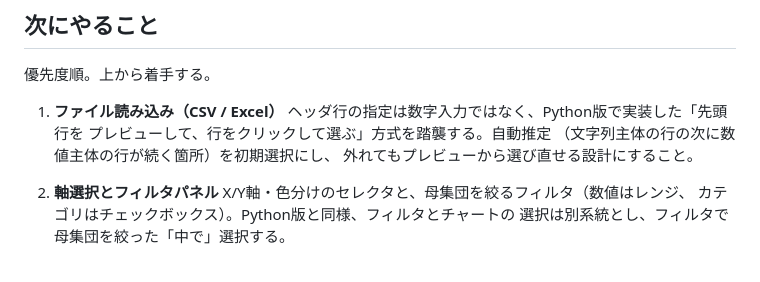
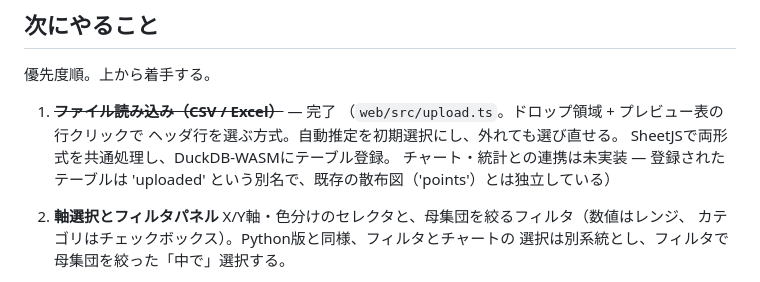
Before and after one commit to Soma2028/brushlink, a Markdown page: CLAUDE.md, the part around the change. Rendered like a GitHub page.

Commit message:
CLAUDE.md: 次にやること1（ファイル読み込み）を完了に更新
web/src/upload.ts の実装内容と、チャート・統計との連携がまだない
（'uploaded' テーブルは 'points' と独立）ことを明記。

Co-Authored-By: Claude Sonnet 5 <noreply@anthropic.com>

```diff
--- a/CLAUDE.md
+++ b/CLAUDE.md
@@ -121,11 +121,12 @@ docs/
 
 優先度順。上から着手する。
 
-1. **ファイル読み込み（CSV / Excel）**
-   ヘッダ行の指定は数字入力ではなく、Python版で実装した「先頭行を
-   プレビューして、行をクリックして選ぶ」方式を踏襲する。自動推定
-   （文字列主体の行の次に数値主体の行が続く箇所）を初期選択にし、
-   外れてもプレビューから選び直せる設計にすること。
+1. ~~**ファイル読み込み（CSV / Excel）**~~ — 完了
+   （`web/src/upload.ts`。ドロップ領域 + プレビュー表の行クリックで
+   ヘッダ行を選ぶ方式。自動推定を初期選択にし、外れても選び直せる。
+   SheetJSで両形式を共通処理し、DuckDB-WASMにテーブル登録。
+   チャート・統計との連携は未実装 — 登録されたテーブルは
+   'uploaded' という別名で、既存の散布図（'points'）とは独立している）
 
 2. **軸選択とフィルタパネル**
    X/Y軸・色分けのセレクタと、母集団を絞るフィルタ（数値はレンジ、
```
